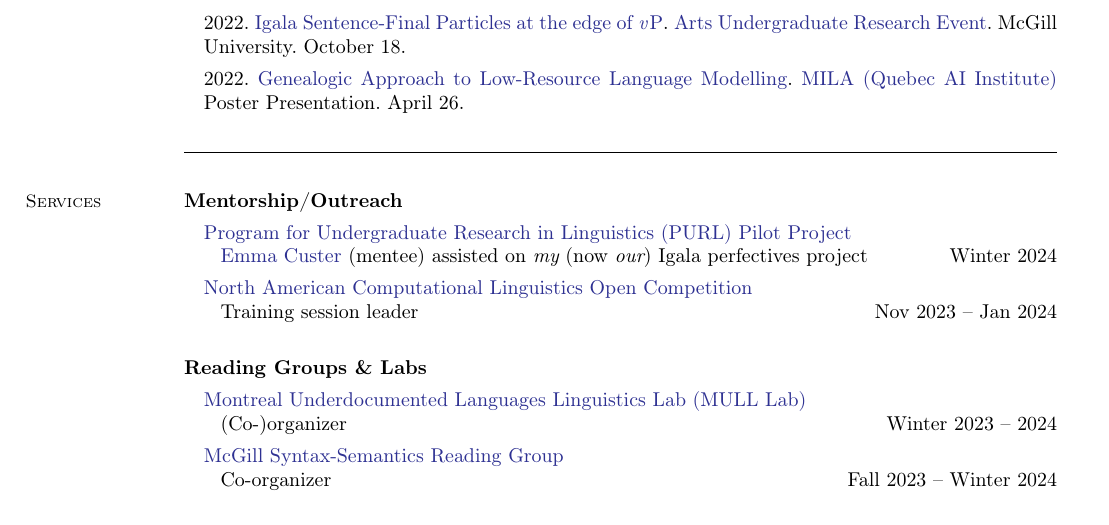
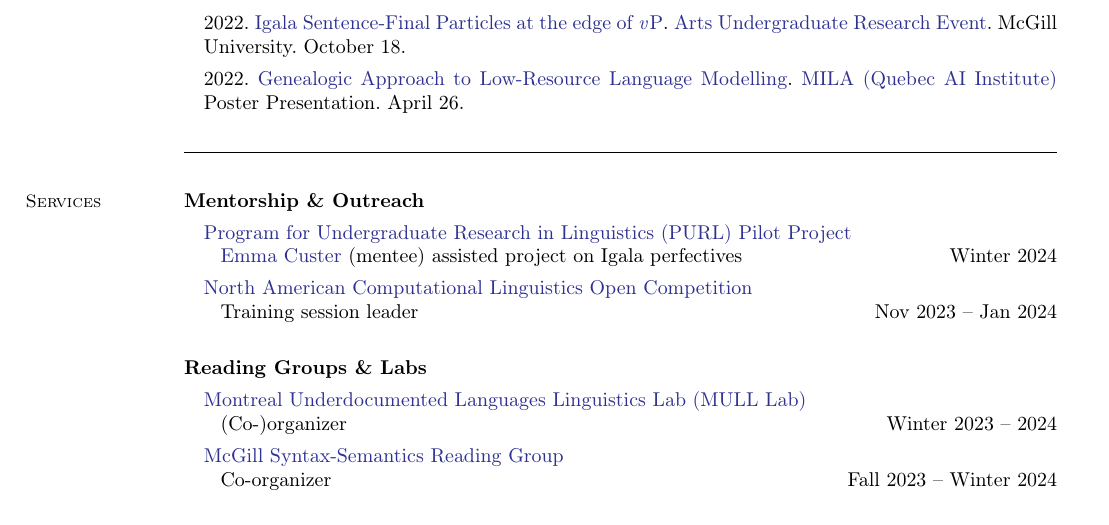
Before and after one commit to bchaper0n/bchaper0n.github.io, a LaTeX CV (docs/cv/bchapcv.tex): part of page 2 of 2, cut so that both start at the same text. Compiled offline with pdfLaTeX.

Commit message:
fixed some wording

```diff
--- a/docs/cv/bchapcv.tex
+++ b/docs/cv/bchapcv.tex
@@ -200,10 +200,10 @@
 
 	%{\textbf{55th Annual Conference on African Linguistics (ACAL)}, co-organizer \hfill 2023 -- 2024}
 
-	\textbf{Mentorship/Outreach}
+	\textbf{Mentorship \& Outreach}
 	\begin{enumerate}[-, leftmargin=1em, topsep=4pt]
 		\item[] \href{https://www.mcgill.ca/cogsci/research/cogs396}{Program for Undergraduate Research in Linguistics (PURL) Pilot Project}\\
-		      \hphantom{...}\href{https://www.linkedin.com/in/emma-custer-648345252}{Emma Custer} (mentee) assisted on {\it my} (now {\it our}) Igala perfectives project\hfill Winter 2024
+		      \hphantom{...}\href{https://www.linkedin.com/in/emma-custer-648345252}{Emma Custer} (mentee) assisted project on Igala perfectives \hfill Winter 2024
 
 		\item[] \href{https://naclo.org/}{North American Computational Linguistics Open Competition}\\
 		      %McGill University site volunteer --
```
Also changed, not shown: docs/cv/bchapcv.pdf.
